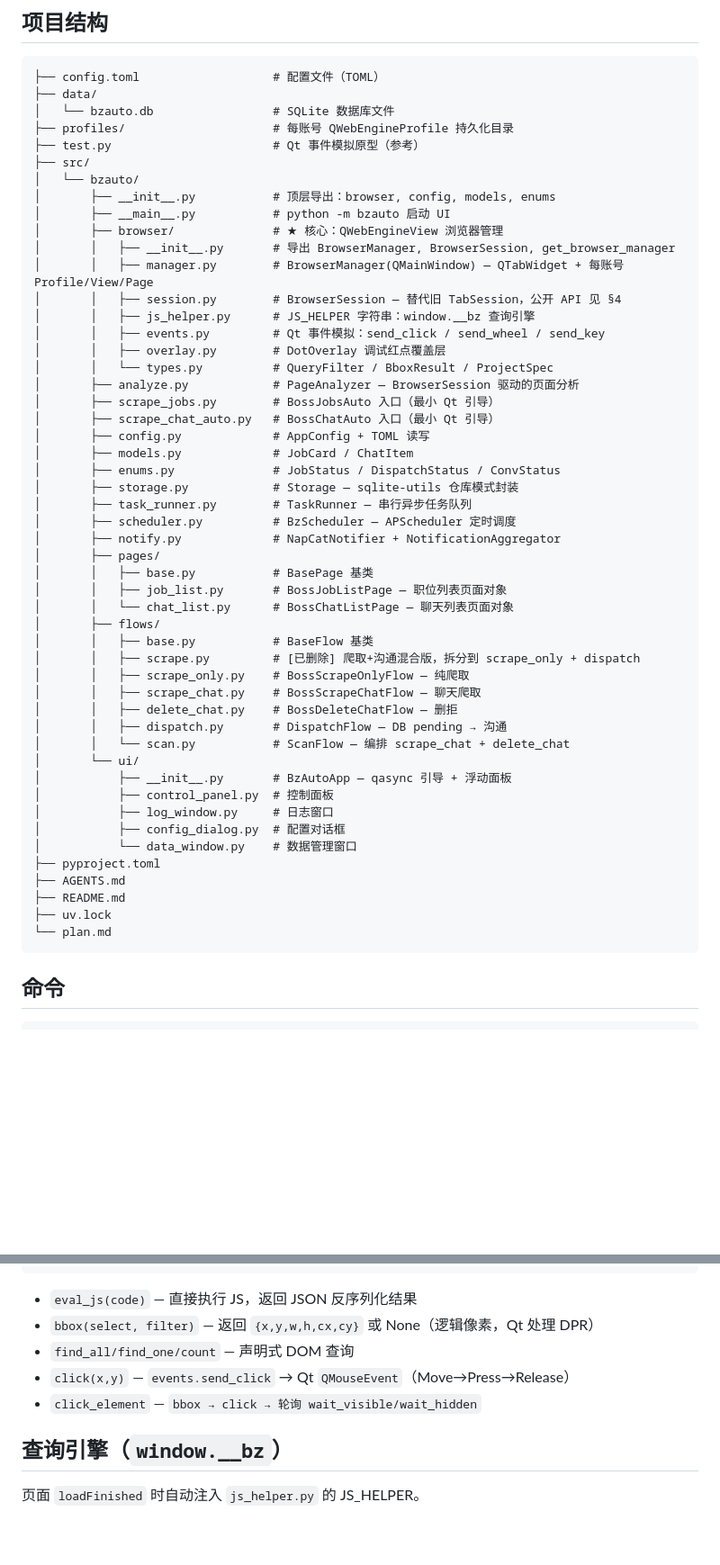
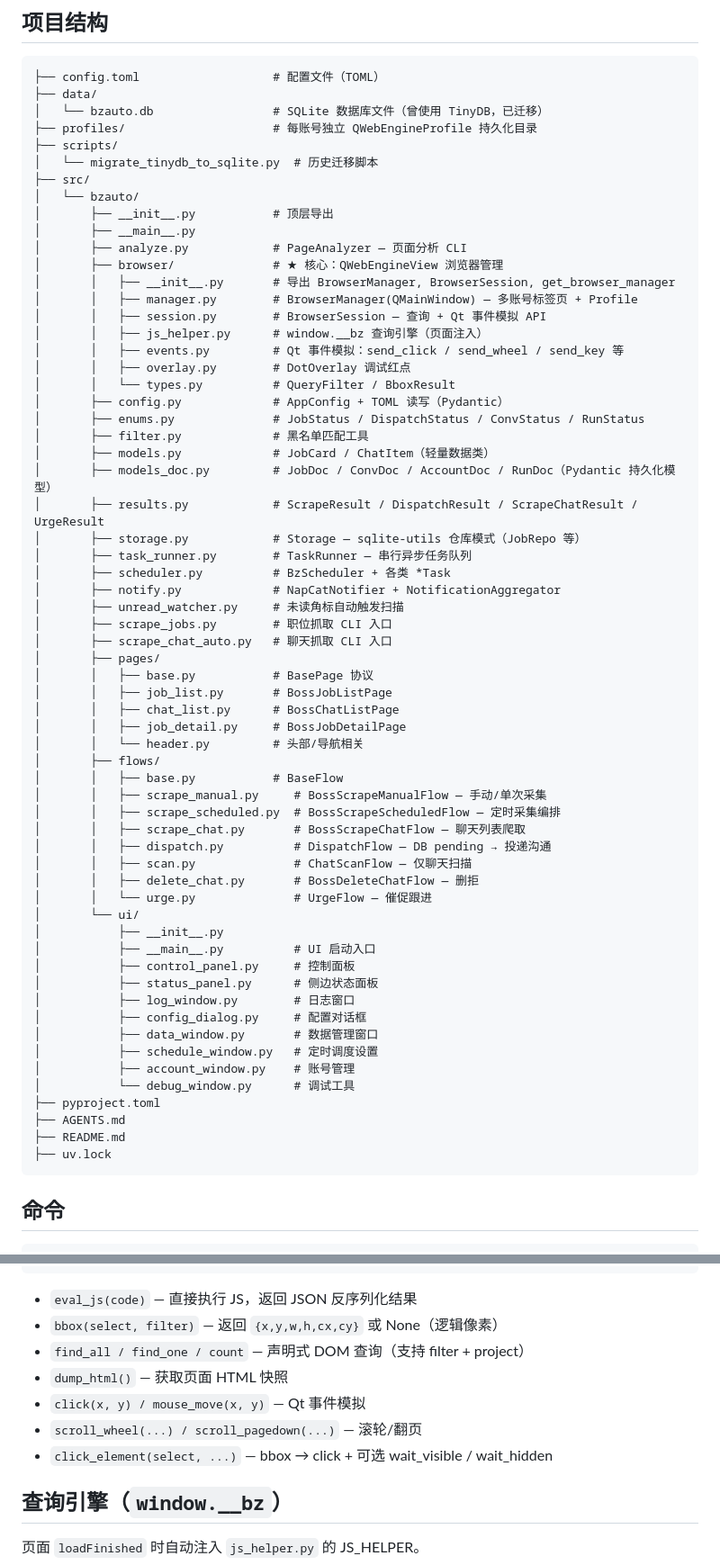
Before and after one commit to vibed-this/bosszhipin-auto, a Markdown page: AGENTS.md, 2 parts joined by grey strips. Shown at 90% size. GitHub-like rendering; blank space fills up the shorter version.

````diff
--- a/AGENTS.md
+++ b/AGENTS.md
@@ -10,54 +10,66 @@ QWebEngineView 桌面浏览器自动控制，支持多账号独立 Profile、JS
 ```
 ├── config.toml                   # 配置文件（TOML）
 ├── data/
-│   └── bzauto.db                 # SQLite 数据库文件
-├── profiles/                     # 每账号 QWebEngineProfile 持久化目录
-├── test.py                       # Qt 事件模拟原型（参考）
+│   └── bzauto.db                 # SQLite 数据库文件（曾使用 TinyDB，已迁移）
+├── profiles/                     # 每账号独立 QWebEngineProfile 持久化目录
+├── scripts/
+│   └── migrate_tinydb_to_sqlite.py  # 历史迁移脚本
 ├── src/
 │   └── bzauto/
-│       ├── __init__.py           # 顶层导出：browser, config, models, enums
-│       ├── __main__.py           # python -m bzauto 启动 UI
+│       ├── __init__.py           # 顶层导出
+│       ├── __main__.py
+│       ├── analyze.py            # PageAnalyzer — 页面分析 CLI
 │       ├── browser/              # ★ 核心：QWebEngineView 浏览器管理
 │       │   ├── __init__.py       # 导出 BrowserManager, BrowserSession, get_browser_manager
-│       │   ├── manager.py        # BrowserManager(QMainWindow) — QTabWidget + 每账号 Profile/View/Page
-│       │   ├── session.py        # BrowserSession — 替代旧 TabSession，公开 API 见 §4
-│       │   ├── js_helper.py      # JS_HELPER 字符串：window.__bz 查询引擎
-│       │   ├── events.py         # Qt 事件模拟：send_click / send_wheel / send_key
-│       │   ├── overlay.py        # DotOverlay 调试红点覆盖层
-│       │   └── types.py          # QueryFilter / BboxResult / ProjectSpec
-│       ├── analyze.py            # PageAnalyzer — BrowserSession 驱动的页面分析
-│       ├── scrape_jobs.py        # BossJobsAuto 入口（最小 Qt 引导）
-│       ├── scrape_chat_auto.py   # BossChatAuto 入口（最小 Qt 引导）
-│       ├── config.py             # AppConfig + TOML 读写
-│       ├── models.py             # JobCard / ChatItem
-│       ├── enums.py              # JobStatus / DispatchStatus / ConvStatus
-│       ├── storage.py            # Storage — sqlite-utils 仓库模式封装
+│       │   ├── manager.py        # BrowserManager(QMainWindow) — 多账号标签页 + Profile
+│       │   ├── session.py        # BrowserSession — 查询 + Qt 事件模拟 API
+│       │   ├── js_helper.py      # window.__bz 查询引擎（页面注入）
+│       │   ├── events.py         # Qt 事件模拟：send_click / send_wheel / send_key 等
+│       │   ├── overlay.py        # DotOverlay 调试红点
+│       │   └── types.py          # QueryFilter / BboxResult
+│       ├── config.py             # AppConfig + TOML 读写（Pydantic）
+│       ├── enums.py              # JobStatus / DispatchStatus / ConvStatus / RunStatus
+│       ├── filter.py             # 黑名单匹配工具
+│       ├── models.py             # JobCard / ChatItem（轻量数据类）
+│       ├── models_doc.py         # JobDoc / ConvDoc / AccountDoc / RunDoc（Pydantic 持久化模型）
+│       ├── results.py            # ScrapeResult / DispatchResult / ScrapeChatResult / UrgeResult
+│       ├── storage.py            # Storage — sqlite-utils 仓库模式（JobRepo 等）
 │       ├── task_runner.py        # TaskRunner — 串行异步任务队列
-│       ├── scheduler.py          # BzScheduler — APScheduler 定时调度
+│       ├── scheduler.py          # BzScheduler + 各类 *Task
 │       ├── notify.py             # NapCatNotifier + NotificationAggregator
+│       ├── unread_watcher.py     # 未读角标自动触发扫描
+│       ├── scrape_jobs.py        # 职位抓取 CLI 入口
+│       ├── scrape_chat_auto.py   # 聊天抓取 CLI 入口
 │       ├── pages/
-│       │   ├── base.py           # BasePage 基类
-│       │   ├── job_list.py       # BossJobListPage — 职位列表页面对象
-│       │   └── chat_list.py      # BossChatListPage — 聊天列表页面对象
+│       │   ├── base.py           # BasePage 协议
+│       │   ├── job_list.py       # BossJobListPage
+│       │   ├── chat_list.py      # BossChatListPage
+│       │   ├── job_detail.py     # BossJobDetailPage
+│       │   └── header.py         # 头部/导航相关
 │       ├── flows/
-│       │   ├── base.py           # BaseFlow 基类
-│       │   ├── scrape.py         # [已删除] 爬取+沟通混合版，拆分到 scrape_only + dispatch
-│       │   ├── scrape_only.py    # BossScrapeOnlyFlow — 纯爬取
-│       │   ├── scrape_chat.py    # BossScrapeChatFlow — 聊天爬取
-│       │   ├── delete_chat.py    # BossDeleteChatFlow — 删拒
-│       │   ├── dispatch.py       # DispatchFlow — DB pending → 沟通
-│       │   └── scan.py           # ScanFlow — 编排 scrape_chat + delete_chat
+│       │   ├── base.py           # BaseFlow
+│       │   ├── scrape_manual.py     # BossScrapeManualFlow — 手动/单次采集
+│       │   ├── scrape_scheduled.py  # BossScrapeScheduledFlow — 定时采集编排
+│       │   ├── scrape_chat.py       # BossScrapeChatFlow — 聊天列表爬取
+│       │   ├── dispatch.py          # DispatchFlow — DB pending → 投递沟通
+│       │   ├── scan.py              # ChatScanFlow — 仅聊天扫描
+│       │   ├── delete_chat.py       # BossDeleteChatFlow — 删拒
+│       │   └── urge.py              # UrgeFlow — 催促跟进
 │       └── ui/
-│           ├── __init__.py       # BzAutoApp — qasync 引导 + 浮动面板
-│           ├── control_panel.py  # 控制面板
-│           ├── log_window.py     # 日志窗口
-│           ├── config_dialog.py  # 配置对话框
-│           └── data_window.py    # 数据管理窗口
+│           ├── __init__.py
+│           ├── __main__.py          # UI 启动入口
+│           ├── control_panel.py     # 控制面板
+│           ├── status_panel.py      # 侧边状态面板
+│           ├── log_window.py        # 日志窗口
+│           ├── config_dialog.py     # 配置对话框
+│           ├── data_window.py       # 数据管理窗口
+│           ├── schedule_window.py   # 定时调度设置
+│           ├── account_window.py    # 账号管理
+│           └── debug_window.py      # 调试工具
 ├── pyproject.toml
 ├── AGENTS.md
 ├── README.md
 ├── uv.lock
-└── plan.md
 ```
 
 ## 命令
@@ -132,10 +145,12 @@ await session.scroll_pagedown(presses=3)
 ```
 
 - `eval_js(code)` — 直接执行 JS，返回 JSON 反序列化结果
-- `bbox(select, filter)` — 返回 `{x,y,w,h,cx,cy}` 或 None（逻辑像素，Qt 处理 DPR）
-- `find_all/find_one/count` — 声明式 DOM 查询
-- `click(x,y)` — `events.send_click` → Qt `QMouseEvent`（Move→Press→Release）
-- `click_element` — `bbox → click → 轮询 wait_visible/wait_hidden`
+- `bbox(select, filter)` — 返回 `{x,y,w,h,cx,cy}` 或 None（逻辑像素）
+- `find_all / find_one / count` — 声明式 DOM 查询（支持 filter + project）
+- `dump_html()` — 获取页面 HTML 快照
+- `click(x, y) / mouse_move(x, y)` — Qt 事件模拟
+- `scroll_wheel(...) / scroll_pagedown(...)` — 滚轮/翻页
+- `click_element(select, ...)` — bbox → click + 可选 wait_visible / wait_hidden
 
 ## 查询引擎（`window.__bz`）
 
````
Also changed, not shown: other parts of AGENTS.md (+56 -27 lines).
